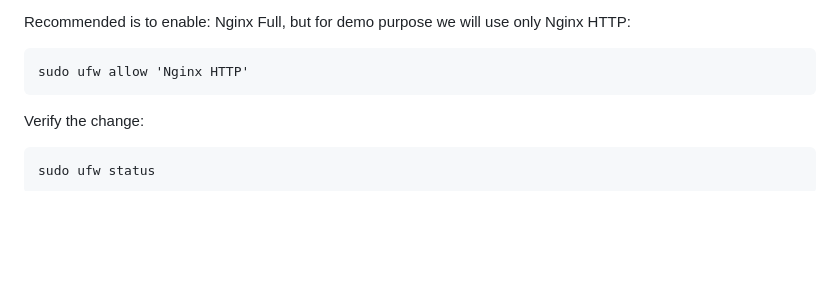
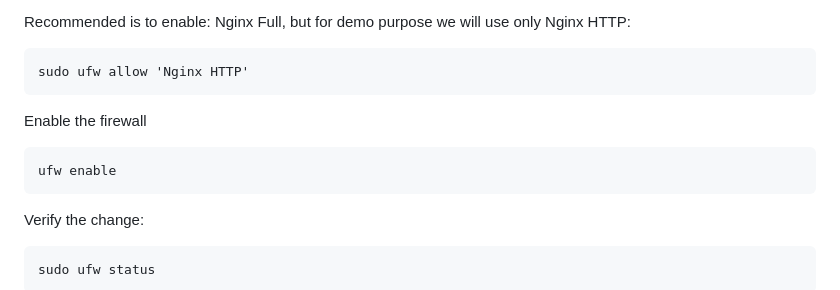
Before and after one commit to Yasir-dev/devops-shenanigans, a Markdown page: nginx-setup-lixux-server/README.md, the part around the change. Rendered like a GitHub page; blank space fills up the shorter version.

````diff
--- a/nginx-setup-lixux-server/README.md
+++ b/nginx-setup-lixux-server/README.md
@@ -43,6 +43,12 @@ Recommended is to enable: Nginx Full, but for demo purpose we will use only Ngin
 
 ```
 sudo ufw allow 'Nginx HTTP'
+```
+
+Enable the firewall
+
+```
+ufw enable
 ```
 
 Verify the change:
````
